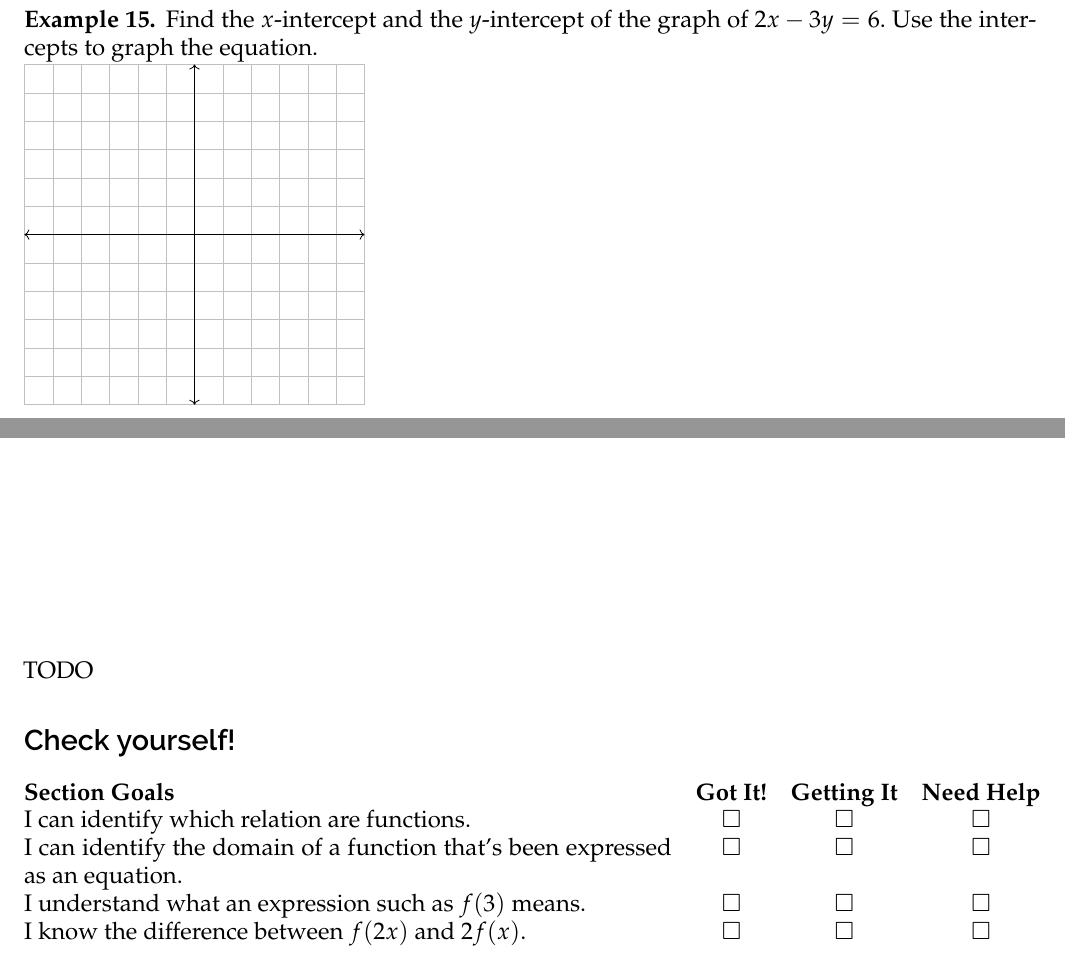
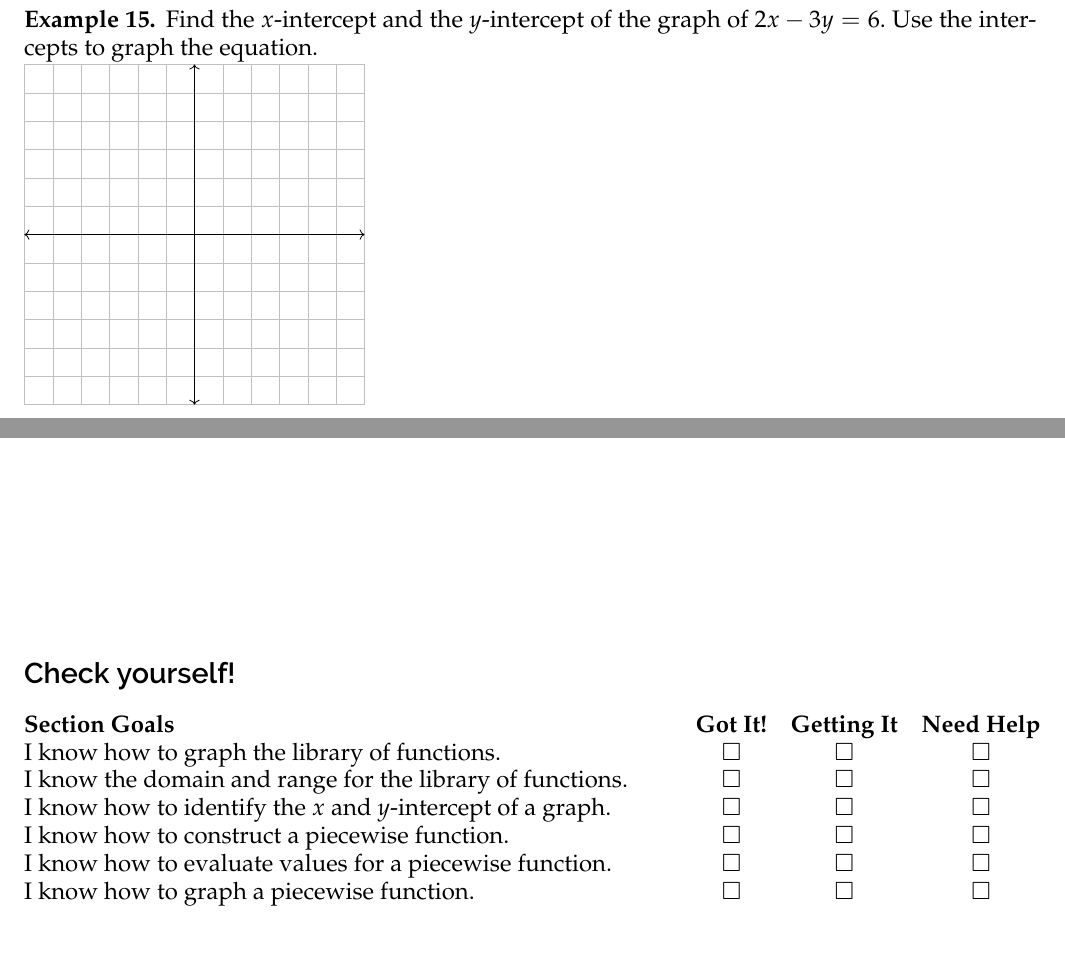
Before and after one commit to ggarza/college_algebra2017, a LaTeX book (sec3.4.tex): two parts of page 9 of 9, joined at a grey line, cut so that both start at the same text. Compiled offline with pdfLaTeX.

Commit message:
Update Goals for sec3.4.tex

```diff
--- a/sec3.4.tex
+++ b/sec3.4.tex
@@ -535,16 +535,17 @@ Use the intercepts to graph the equation.
 
 
 
-TODO
 \subsection*{Check yourself!}
 
 \noindent
 \begin{tabular}{@{}p{4.5in} c c c@{}}
 \textbf{Section Goals} & \textbf{Got It!} & \textbf{Getting It} & \textbf{Need Help}\\
-I can identify which relation are functions. & $\square$ & $\square$ & $\square $ \\
-I can identify the domain of a function that's been expressed as an equation. & $\square$ & $\square$ & $\square $ \\
-I understand what an expression such as $f(3)$ means. & $\square$ & $\square$ & $\square $ \\
-I know the difference between $f(2x)$ and $2f(x)$. & $\square$ & $\square$ & $\square $ \\
+I know how to graph the library of functions. & $\square$ & $\square$ & $\square $ \\
+I know the domain and range for the library of functions. & $\square$ & $\square$ & $\square $ \\
+I know how to identify the $x$ and $y$-intercept of a graph. & $\square$ & $\square$ & $\square $ \\
+I know how to construct a piecewise function. & $\square$ & $\square$ & $\square $ \\
+I know how to evaluate values for a piecewise function. & $\square$ & $\square$ & $\square $ \\
+I know how to graph a piecewise function. & $\square$ & $\square$ & $\square $ \\
 
 
 \end{tabular}
```
